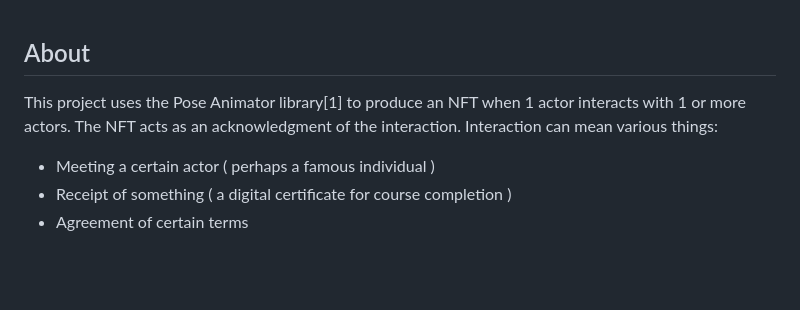
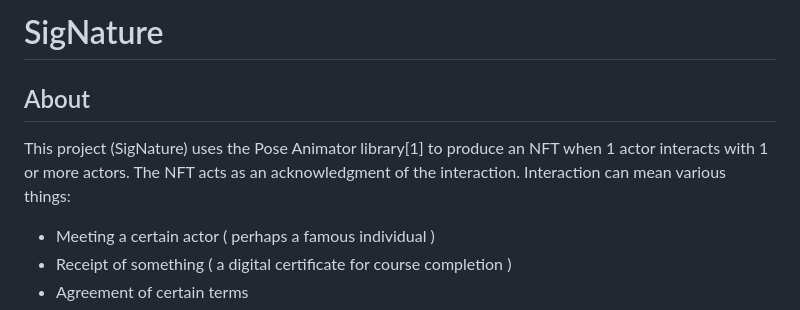
Before and after one commit to Mberic/signature, a Markdown page: README.md, the part around the change. Drawn GitHub-style; blank space fills up the shorter version.

```diff
--- a/README.md
+++ b/README.md
@@ -1,5 +1,6 @@
+# SigNature
 ## About
-This project uses the Pose Animator library[1] to produce an NFT when 1 actor interacts with 1 or more actors. The NFT acts as an acknowledgment of the interaction. Interaction can mean various things:
+This project (SigNature) uses the Pose Animator library[1] to produce an NFT when 1 actor interacts with 1 or more actors. The NFT acts as an acknowledgment of the interaction. Interaction can mean various things:
 
 - Meeting a certain actor ( perhaps a famous individual )
 - Receipt of something ( a digital certificate for course completion )
```
